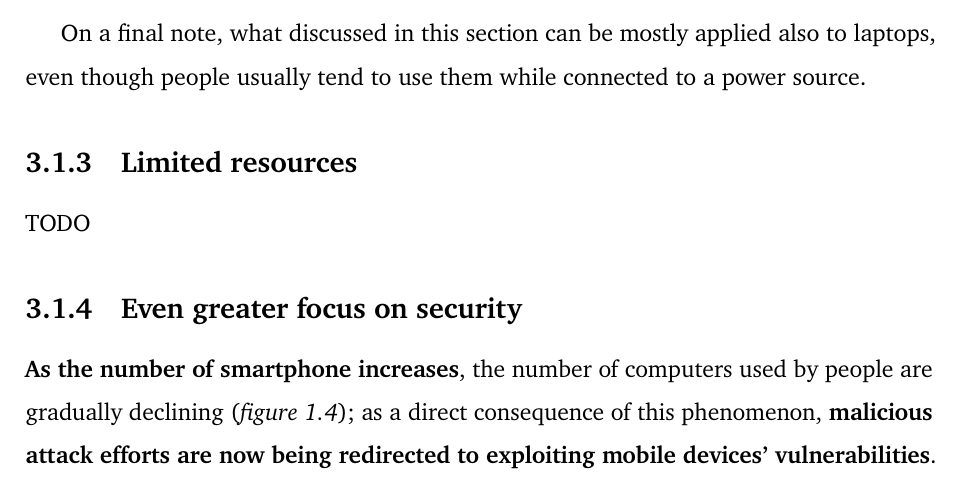
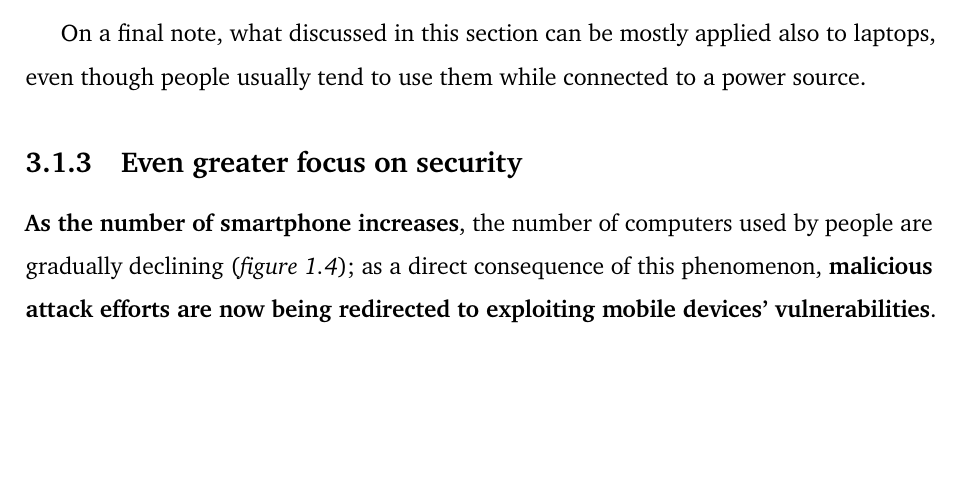
Before and after one commit to Tale152/master-thesis, a LaTeX thesis (main.tex, which reads document/chapters/chapter_3/sections/1_challenges_derived_from_the_inclusion_of_mobile_devices.tex): part of page 35 of 40, cut so that both start at the same text, the shorter picture padded with empty space. Compiled offline with pdfLaTeX.

Commit message:
removed reduntant section on chapter 3

```diff
--- a/document/chapters/chapter_3/sections/1_challenges_derived_from_the_inclusion_of_mobile_devices.tex
+++ b/document/chapters/chapter_3/sections/1_challenges_derived_from_the_inclusion_of_mobile_devices.tex
@@ -65,9 +65,6 @@ The \textbf{best solution} to mitigate this problem is \textbf{a combination of
 
 On a final note, what discussed in this section can be mostly applied also to laptops, even though people usually tend to use them while connected to a power source.
 
-\subsection{Limited resources}
-TODO
-
 \subsection{Even greater focus on security}
 \textbf{As the number of smartphone increases}, the number of computers used by people are gradually declining (\textit{figure \ref{fig:global_sales_of_pcs_and_smartphones}}); as a direct consequence of this phenomenon, \textbf{malicious attack efforts are now being redirected to exploiting mobile devices' vulnerabilities}.
 \begin{figure}[H]
```
